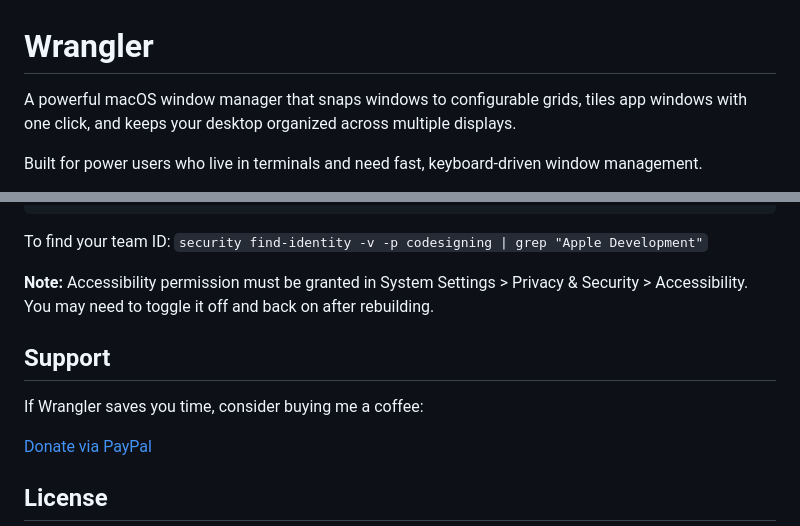
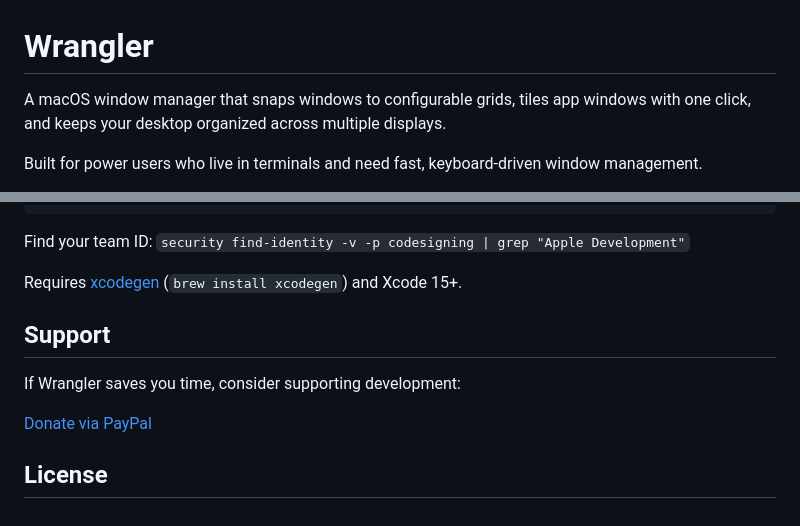
Before and after one commit to jgaddis99/wrangler, a Markdown page: README.md, 2 parts joined by grey strips. GitHub-like rendering.

````diff
--- a/README.md
+++ b/README.md
@@ -1,6 +1,6 @@
 # Wrangler
 
-A powerful macOS window manager that snaps windows to configurable grids, tiles app windows with one click, and keeps your desktop organized across multiple displays.
+A macOS window manager that snaps windows to configurable grids, tiles app windows with one click, and keeps your desktop organized across multiple displays.
 
 Built for power users who live in terminals and need fast, keyboard-driven window management.
 
@@ -89,13 +136,13 @@ just test
 just dmg
 ```
 
-To find your team ID: `security find-identity -v -p codesigning | grep "Apple Development"`
+Find your team ID: `security find-identity -v -p codesigning | grep "Apple Development"`
 
-**Note:** Accessibility permission must be granted in System Settings > Privacy & Security > Accessibility. You may need to toggle it off and back on after rebuilding.
+Requires [xcodegen](https://github.com/yonaskolb/XcodeGen) (`brew install xcodegen`) and Xcode 15+.
 
 ## Support
 
-If Wrangler saves you time, consider buying me a coffee:
+If Wrangler saves you time, consider supporting development:
 
 [Donate via PayPal](https://paypal.me/jgaddis99)
 
````
Also changed, not shown: other parts of README.md (+99 -52 lines).
